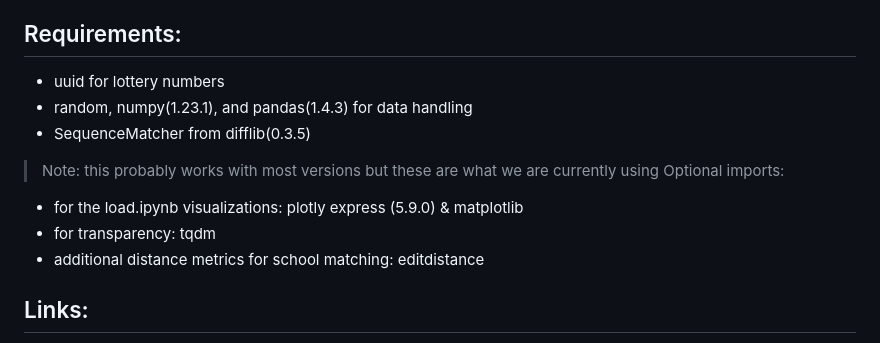
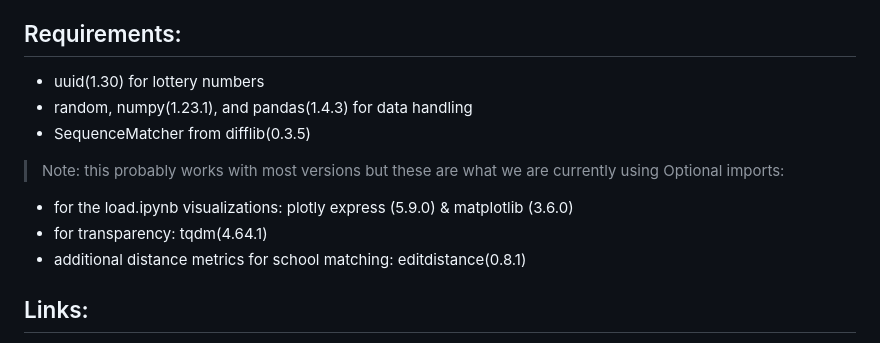
Before and after one commit to KoraSHughes/DataLife, a Markdown page: README.md, the part around the change. Rendered like a GitHub page.

Commit message:
Update README.md: More Requirements

```diff
--- a/README.md
+++ b/README.md
@@ -25,14 +25,14 @@ A current research project partnership between NYU, Politecnico di Milano, and R
 > Note: By default, all generation functions (oneshot.py lines 210-235) randomly select each of these parameters with equal probability. This means the default state of the simulation is stage 7. Also, the seat and screen distributions are defined in oneshot.py lines 28-29 and implemented in lines 199-208.
 
 ## Requirements:
-- uuid for lottery numbers
+- uuid(1.30) for lottery numbers
 - random, numpy(1.23.1), and pandas(1.4.3) for data handling
 - SequenceMatcher from difflib(0.3.5)
 > Note: this probably works with most versions but these are what we are currently using
 Optional imports:
-- for the load.ipynb visualizations: plotly express (5.9.0) & matplotlib
-- for transparency: tqdm
-- additional distance metrics for school matching: editdistance
+- for the load.ipynb visualizations: plotly express (5.9.0) & matplotlib (3.6.0)
+- for transparency: tqdm(4.64.1)
+- additional distance metrics for school matching: editdistance(0.8.1)
 
 
 ## Links:
```
